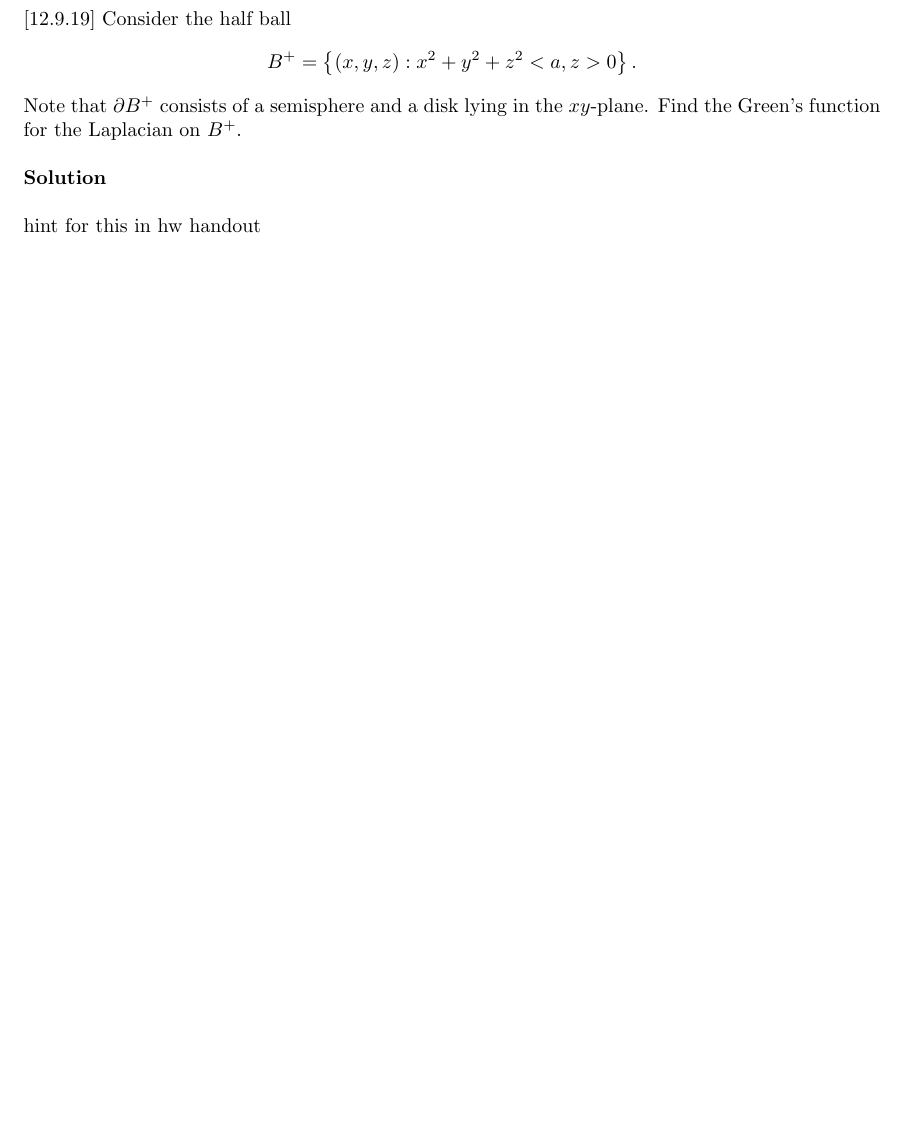
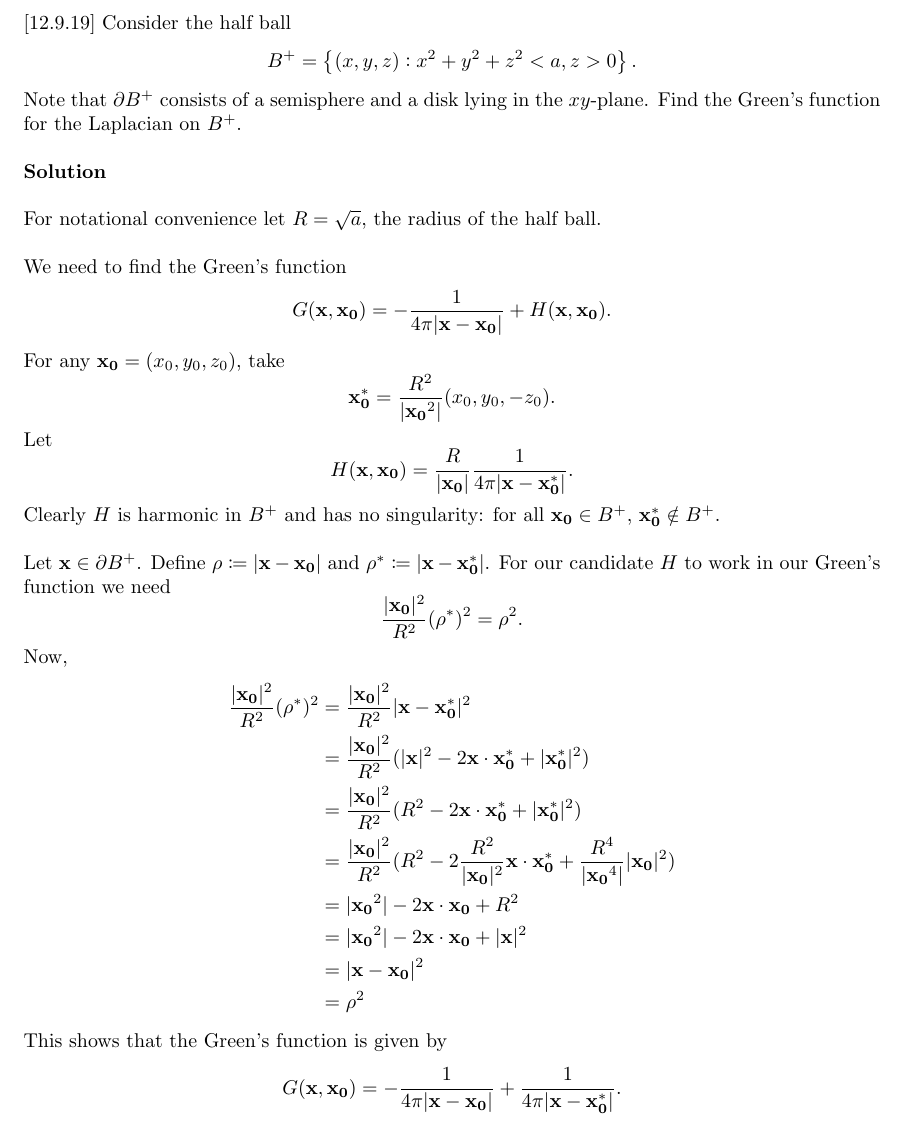
Before and after one commit to mwiens91/418-homework, a LaTeX problem sheet (hw9/hw9.tex): part of page 6 of 6, cut so that both start at the same text, the shorter picture padded with empty space. Compiled offline with pdfLaTeX.

Commit message:
Finish up hw9

```diff
--- a/hw9/hw9.tex
+++ b/hw9/hw9.tex
@@ -23,6 +23,9 @@
 \fancyhf{}
 \fancyhead[R]{\thepage}
 \renewcommand\headrulewidth{0pt}
+
+% Write vectors quickly
+\def\*#1{\mathbf{#1}}
 
 \begin{document}
 
@@ -297,6 +300,61 @@ the $x y$-plane. Find the Green's function for the Laplacian on $B^+$.
 
 \textbf{Solution}
 
-hint for this in hw handout
+For notational convenience let $R = \sqrt{a}$, the radius of the half
+ball.
+
+We need to find the Green's function
+%
+\begin{equation*}
+    G(\*x, \*{x_0}) = - \frac{1}{4 \pi |\*x - \*{x_0}|} + H(\*x, \*{x_0})
+    .
+\end{equation*}
+%
+For any $\*{x_0} = (x_0, y_0, z_0)$, take
+%
+\begin{equation*}
+    \*{x_0^*} = \frac{R^2}{|\*{x_0}^2|} (x_0, y_0, -z_0)
+    .
+\end{equation*}
+%
+Let
+%
+\begin{equation*}
+    H(\*{x}, \*{x_0}) = \frac{R}{|\*{x_0}|} \frac{1}{4 \pi |\*x - \*{x_0^*}|}
+    .
+\end{equation*}
+%
+Clearly $H$ is harmonic in $B^+$ and has no singularity: for all
+$\*{x_0} \in B^+$, $\*{x_0^*} \notin B^+$.
+
+Let $\*x \in \partial B^+$. Define $\rho \coloneqq |\*x - \*{x_0}|$ and
+$\rho^* \coloneqq |\*x - \*{x_0^*}|$. For our candidate $H$ to work in
+our Green's function we need
+%
+\begin{equation*}
+    \frac{|\*{x_0}|^2}{R^2} (\rho^*)^2 = \rho^2
+    .
+\end{equation*}
+%
+Now,
+%
+\begin{align*}
+    \frac{|\*{x_0}|^2}{R^2} (\rho^*)^2
+        &= \frac{|\*{x_0}|^2}{R^2} |\*x - \*{x_0^*}|^2 \\
+        &= \frac{|\*{x_0}|^2}{R^2} (|\*x|^2 - 2 \*x \cdot \*{x_0^*} + |\*{x_0^*}|^2) \\
+        &= \frac{|\*{x_0}|^2}{R^2} (R^2 - 2 \*x \cdot \*{x_0^*} + |\*{x_0^*}|^2) \\
+        &= \frac{|\*{x_0}|^2}{R^2} (R^2 - 2 \frac{R^2}{|\*{x_0}|^2} \*x \cdot \*{x_0^*} + \frac{R^4}{|\*{x_0}^4|} |\*{x_0}|^2) \\
+        &= |\*{x_0}^2| - 2 \*x \cdot \*{x_0} + R^2 \\
+        &= |\*{x_0}^2| - 2 \*x \cdot \*{x_0} + |\*x|^2 \\
+        &= |\*x - \*{x_0}|^2 \\
+        &= \rho^2
+\end{align*}
+%
+This shows that the Green's function is given by
+%
+\begin{equation*}
+    G(\*x, \*{x_0}) = - \frac{1}{4 \pi |\*x - \*{x_0}|} + \frac{1}{4 \pi |\*x - \*{x_0^*}|}
+    .
+\end{equation*}
 
 \end{document}
```
